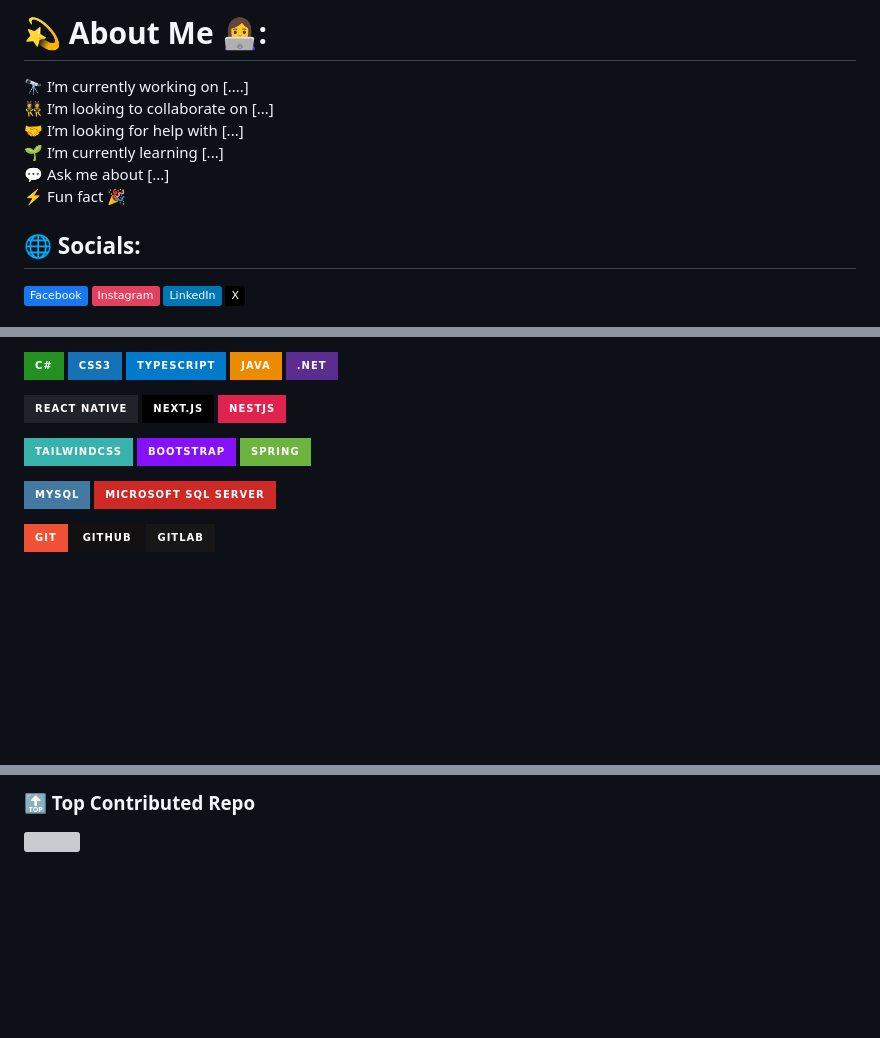
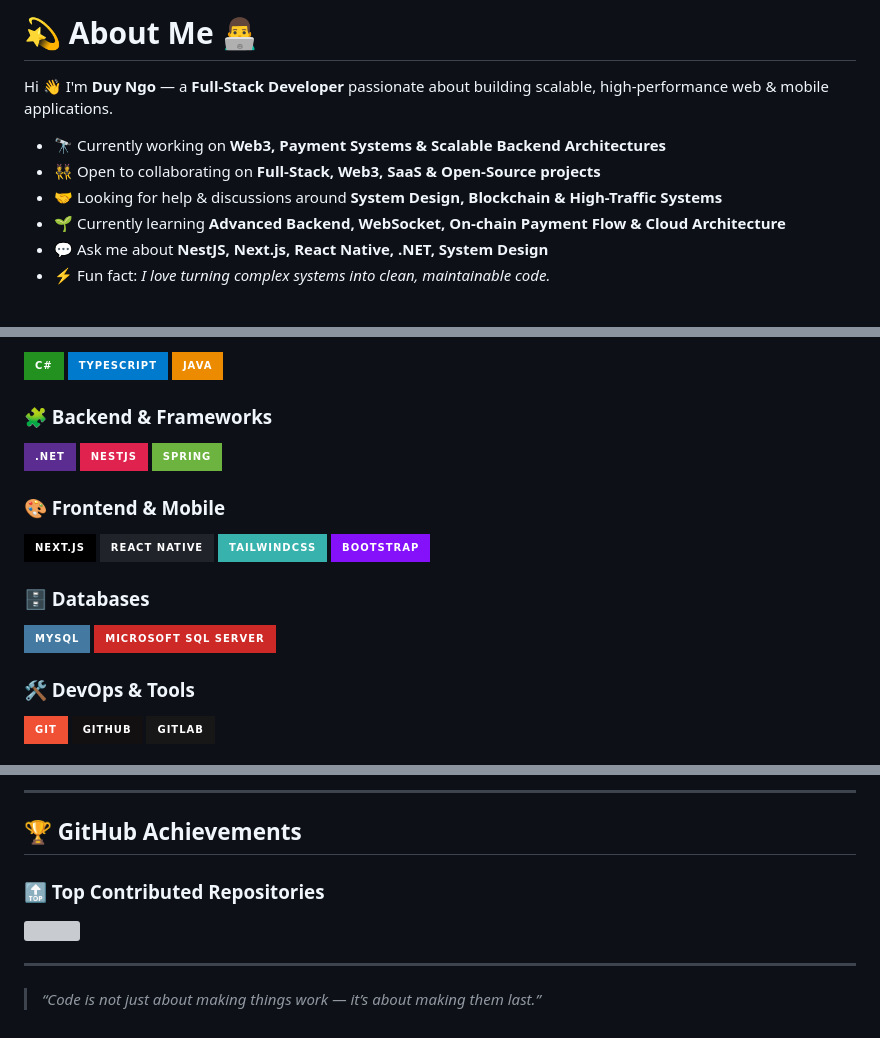
Before and after one commit to DUYNGO14/DUYNGO14, a Markdown page: README.md, 3 parts joined by grey strips. Rendered like a GitHub page; badges without logos; blank space fills up the shorter version; grey boxes are pictures that could not be loaded.

```diff
--- a/README.md
+++ b/README.md
@@ -1,7 +1,11 @@
-# 💫 About Me 👩‍💻:
-🔭 I’m currently working on [....]<br>👯 I’m looking to collaborate on [...]<br>🤝 I’m looking for help with [...]<br>🌱 I’m currently learning [...]<br>💬 Ask me about [...]<br>⚡ Fun fact 🎉
+# 💫 About Me 👨‍💻
 
+Hi 👋 I'm **Duy Ngo** — a **Full-Stack Developer** passionate about building scalable, high-performance web & mobile applications.
 
-## 🌐 Socials:
-![Facebook](https://img.shields.io/badge/Facebook-%231877F2.svg?logo=Facebook&logoColor=white) ![Instagram](https://img.shields.io/badge/Instagram-%23E4405F.svg?logo=Instagram&logoColor=white) ![LinkedIn](https://img.shields.io/badge/LinkedIn-%230077B5.svg?logo=linkedin&logoColor=white) ![X](https://img.shields.io/badge/X-black.svg?logo=X&logoColor=white)
+- 🔭 Currently working on **Web3, Payment Systems & Scalable Backend Architectures**
+- 👯 Open to collaborating on **Full-Stack, Web3, SaaS & Open-Source projects**
+- 🤝 Looking for help & discussions around **System Design, Blockchain & High-Traffic Systems**
+- 🌱 Currently learning **Advanced Backend, WebSocket, On-chain Payment Flow & Cloud Architecture**
+- 💬 Ask me about **NestJS, Next.js, React Native, .NET, System Design**
+- ⚡ Fun fact: *I love turning complex systems into clean, maintainable code.*
 
@@ -9,20 +26,23 @@
 ![C#](https://img.shields.io/badge/c%23-%23239120.svg?style=for-the-badge&logo=csharp&logoColor=white)
-![CSS3](https://img.shields.io/badge/css3-%231572B6.svg?style=for-the-badge&logo=css3&logoColor=white)
 ![TypeScript](https://img.shields.io/badge/typescript-%23007ACC.svg?style=for-the-badge&logo=typescript&logoColor=white)
 ![Java](https://img.shields.io/badge/java-%23ED8B00.svg?style=for-the-badge&logo=openjdk&logoColor=white)
+
+### 🧩 Backend & Frameworks
 ![.Net](https://img.shields.io/badge/.NET-5C2D91?style=for-the-badge&logo=.net&logoColor=white)
+![NestJS](https://img.shields.io/badge/nestjs-E0234E?style=for-the-badge&logo=nestjs&logoColor=white)
+![Spring](https://img.shields.io/badge/spring-%236DB33F.svg?style=for-the-badge&logo=spring&logoColor=white)
 
+### 🎨 Frontend & Mobile
+![Next.js](https://img.shields.io/badge/next.js-000000?style=for-the-badge&logo=nextdotjs&logoColor=white)
 ![React Native](https://img.shields.io/badge/react_native-20232A?style=for-the-badge&logo=react&logoColor=61DAFB)
-![Next.js](https://img.shields.io/badge/next.js-000000?style=for-the-badge&logo=nextdotjs&logoColor=white)
-![NestJS](https://img.shields.io/badge/nestjs-E0234E?style=for-the-badge&logo=nestjs&logoColor=white)
-
 ![TailwindCSS](https://img.shields.io/badge/tailwindcss-%2338B2AC.svg?style=for-the-badge&logo=tailwind-css&logoColor=white)
 ![Bootstrap](https://img.shields.io/badge/bootstrap-%238511FA.svg?style=for-the-badge&logo=bootstrap&logoColor=white)
-![Spring](https://img.shields.io/badge/spring-%236DB33F.svg?style=for-the-badge&logo=spring&logoColor=white)
 
+### 🗄️ Databases
 ![MySQL](https://img.shields.io/badge/mysql-4479A1.svg?style=for-the-badge&logo=mysql&logoColor=white)
 ![MicrosoftSQLServer](https://img.shields.io/badge/Microsoft%20SQL%20Server-CC2927?style=for-the-badge&logo=microsoft%20sql%20server&logoColor=white)
 
+### 🛠️ DevOps & Tools
 ![Git](https://img.shields.io/badge/git-%23F05033.svg?style=for-the-badge&logo=git&logoColor=white)
 ![GitHub](https://img.shields.io/badge/github-%23121011.svg?style=for-the-badge&logo=github&logoColor=white)
 ![GitLab](https://img.shields.io/badge/gitlab-%23181717.svg?style=for-the-badge&logo=gitlab&logoColor=white)
@@ -38,5 +62,11 @@
 
-### 🔝 Top Contributed Repo
+---
+
+## 🏆 GitHub Achievements
+
+### 🔝 Top Contributed Repositories
 ![](https://github-contributor-stats.vercel.app/api?username=DuyNgo14&limit=5&theme=dark&combine_all_yearly_contributions=true)
 
-<!-- Proudly created with GPRM ( https://gprm.itsvg.in ) -->
+---
+
+> *“Code is not just about making things work — it’s about making them last.”*
```
Also changed, not shown: other parts of README.md (+23 -6 lines).
